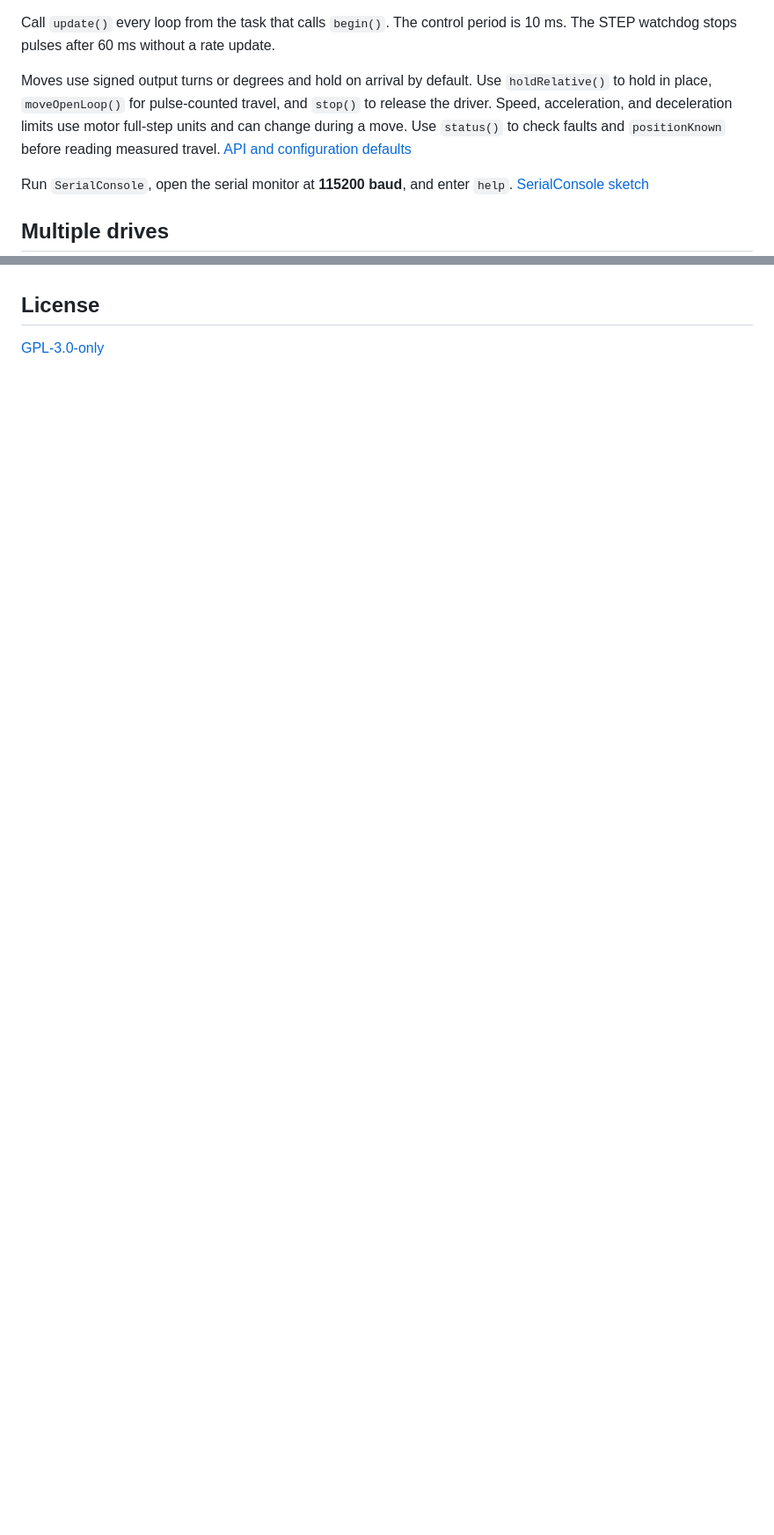
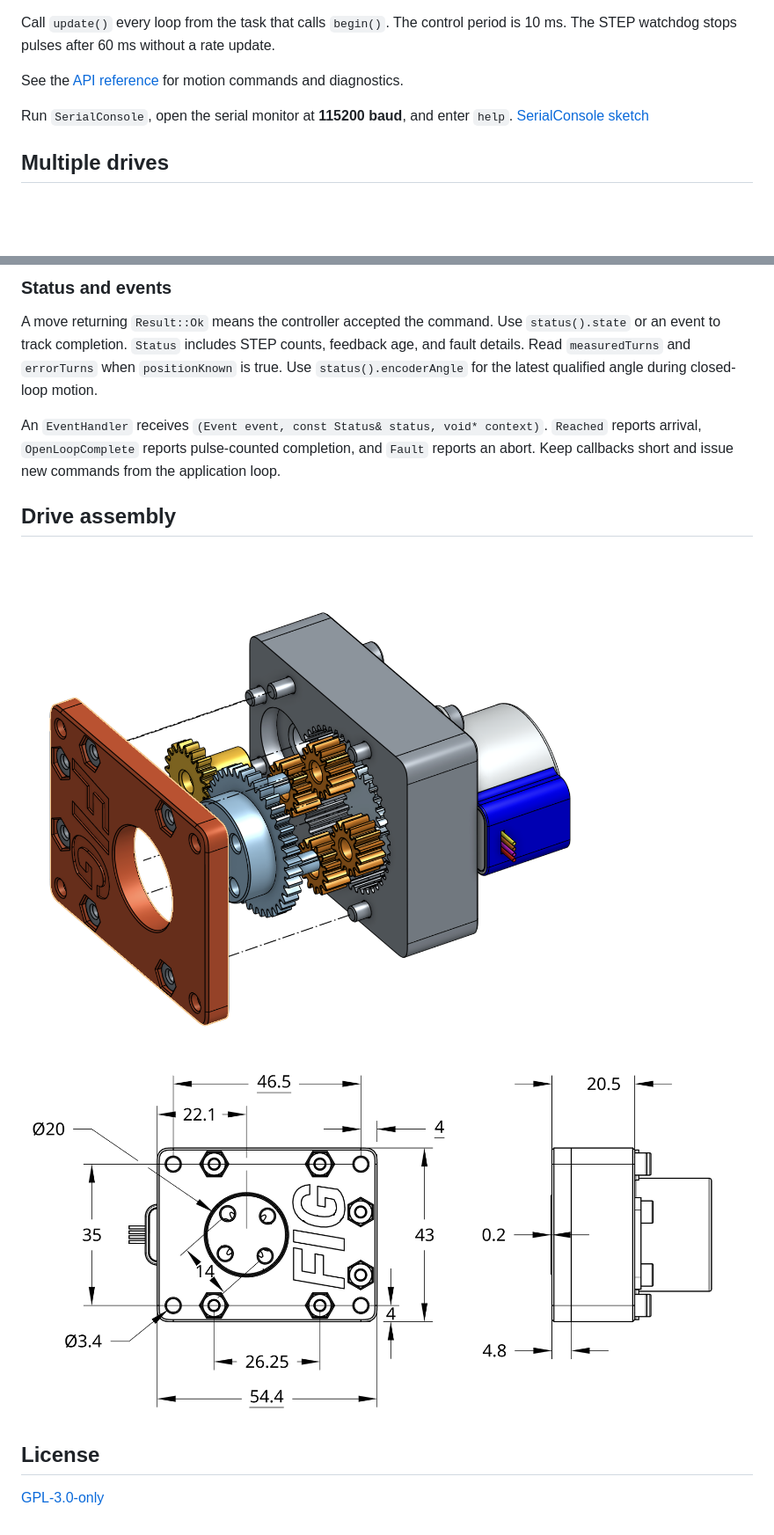
Before and after one commit to figamore/closed-loop-28BYJ48-AS5600, a Markdown page: README.md, 2 parts joined by grey strips. Shown at 88% size. Drawn GitHub-style; pictures changed too: images/cad.png (added), images/dims.png (added); blank space fills up the shorter version.

```diff
--- a/README.md
+++ b/README.md
@@ -45,7 +55,7 @@ This sketch assumes a direct-drive 1.8° motor with the encoder on its shaft. Se
 
 Call `update()` every loop from the task that calls `begin()`. The control period is 10 ms. The STEP watchdog stops pulses after 60 ms without a rate update.
 
-Moves use signed output turns or degrees and hold on arrival by default. Use `holdRelative()` to hold in place, `moveOpenLoop()` for pulse-counted travel, and `stop()` to release the driver. Speed, acceleration, and deceleration limits use motor full-step units and can change during a move. Use `status()` to check faults and `positionKnown` before reading measured travel. [API and configuration defaults](src/AS5600ClosedLoopStepper.h)
+See the [API reference](#api-reference) for motion commands and diagnostics.
 
 Run `SerialConsole`, open the serial monitor at **115200 baud**, and enter `help`. [SerialConsole sketch](examples/SerialConsole/SerialConsole.ino)
 
@@ -60,3 +103,15 @@ Use a separate ADC pin for each analog encoder. For I2C, set `encoder.mode` to `
+### Status and events
+
+A move returning `Result::Ok` means the controller accepted the command. Use `status().state` or an event to track completion. `Status` includes STEP counts, feedback age, and fault details. Read `measuredTurns` and `errorTurns` when `positionKnown` is true. Use `status().encoderAngle` for the latest qualified angle during closed-loop motion.
+
+An `EventHandler` receives `(Event event, const Status& status, void* context)`. `Reached` reports arrival, `OpenLoopComplete` reports pulse-counted completion, and `Fault` reports an abort. Keep callbacks short and issue new commands from the application loop.
+
+## Drive assembly
+
+![Exploded CAD view of the drive housing, gears, and motor](images/cad.png)
+
+![Front and side views with drive and mounting dimensions](images/dims.png)
+
 ## License
 
 [GPL-3.0-only](LICENSE)
```
Also changed, not shown: other parts of README.md (+47 -4 lines), images/drive.jpg (added), images/wiring.png (added), 1 other file.
